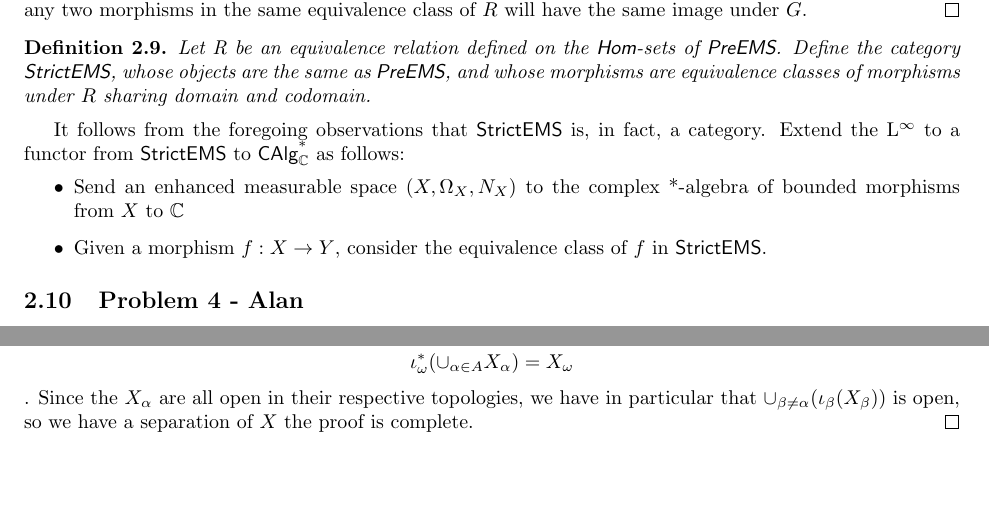
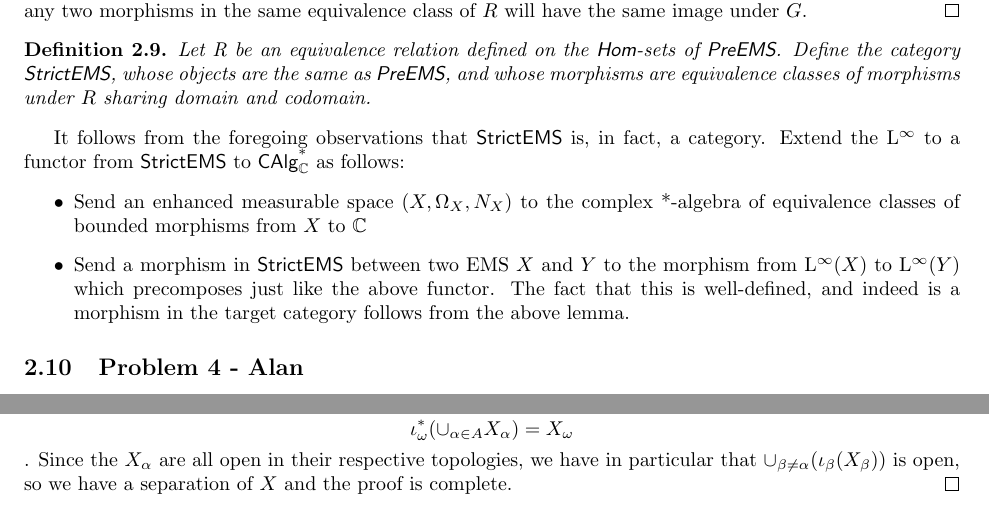
Before and after one commit to JJ-Hoo/math6325, a LaTeX problem sheet (Category Theory Problem Sets and Solutions.tex): two parts of pages 7 and 9 of 9, joined at a grey line, cut so that both start at the same text, the shorter picture padded with empty space. Compiled offline with pdfLaTeX.

Commit message:
HW Problems, Set 2

```diff
--- a/Category Theory Problem Sets and Solutions.tex
+++ b/Category Theory Problem Sets and Solutions.tex
@@ -315,8 +315,8 @@ For (3), we give two morphisms $f: X\rightarrow Y\;,g:Y\rightarrow Z$ in $\preem
 \end{definition}
 It follows from the foregoing observations that $\strictems$ is, in fact, a category.  Extend the $\linf$ to a functor from $\strictems$ to $\calg$ as follows:
 \begin{itemize}
-	\item Send an enhanced measurable space $(X,\Omega_X,N_X)$ to the complex *-algebra of bounded morphisms from $X$ to $\C$
-	\item Given a morphism $f: X\rightarrow{Y}$, consider the equivalence class of $f$ in $\strictems$.
+	\item Send an enhanced measurable space $(X,\Omega_X,N_X)$ to the complex *-algebra of equivalence classes of bounded morphisms from $X$ to $\C$
+	\item Send a morphism in $\strictems$ between two EMS $X$ and $Y$ to the morphism from $\linf(X)$ to $\linf(Y)$ which precomposes just like the above functor.  The fact that this is well-defined, and indeed is a morphism in the target category follows from the above lemma.
 \end{itemize}
 \subsection{Problem 4 - Alan}
 \subsubsection{Construct a functor $\textsf{Ban}^{op}$ to $\textsf{Ball}$}
@@ -394,6 +394,6 @@ From this diagram, we can verify
 	The coproduct, if it existed, would have to be isomorphic to the coproduct in the category of regular topological spaces, which are disjoint unions of sets.  But no disjoint union of sets is connected.  Take a family of topological spaces $X_\alpha$ over some index set $A$.  Then consider the coproduct: $X := \coprod(X_\alpha)_{\alpha\in A}$ together with the inclusion maps: $$\iota_\alpha: X_\alpha\to X$$.  For any $\alpha\in A$, it becomes clear that:
 	$$(\cup_{\beta\neq\alpha}(\iota_\beta(X_\beta)))\cup \iota_\alpha(X_\alpha) = X$$ and
 	$$(\cup_{\beta\neq\alpha}(\iota_\beta(X_\beta)))\cap \iota_\alpha(X_\alpha) = \varnothing$$.  Furthermore, a set in $X$ is open iff it's preimage under every $\iota_\alpha$ is open.  If $\omega$ is any given element in $A$, then
-	$$\iota_\omega^*(\cup_{\alpha\in A}X_\alpha)=X_\omega$$. Since the $X_\alpha$ are all open in their respective topologies, we have in particular that $\cup_{\beta\neq\alpha}(\iota_\beta(X_\beta))$ is open, so we have a separation of $X$ the proof is complete.
+	$$\iota_\omega^*(\cup_{\alpha\in A}X_\alpha)=X_\omega$$. Since the $X_\alpha$ are all open in their respective topologies, we have in particular that $\cup_{\beta\neq\alpha}(\iota_\beta(X_\beta))$ is open, so we have a separation of $X$ and the proof is complete.
 \end{proof}
 \end{document}
```
Also changed, not shown: Category Theory Problem Sets and Solutions.pdf.
